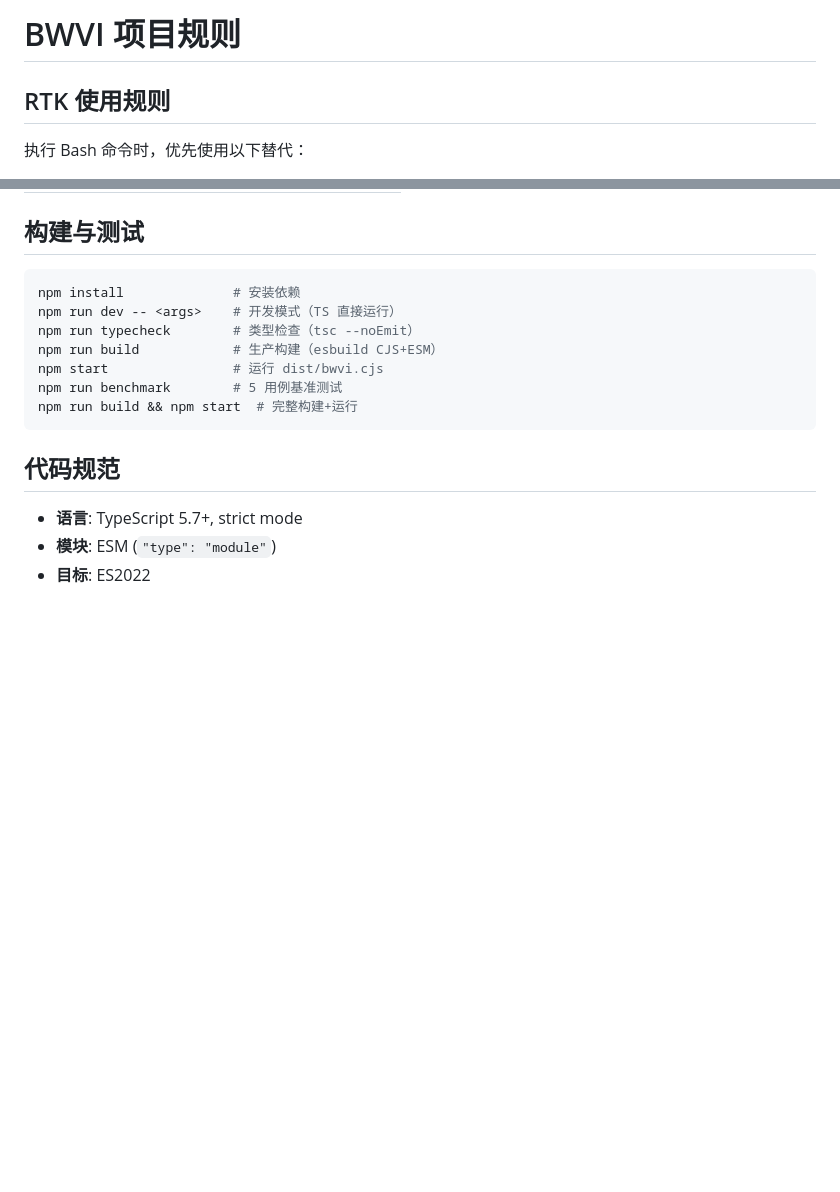
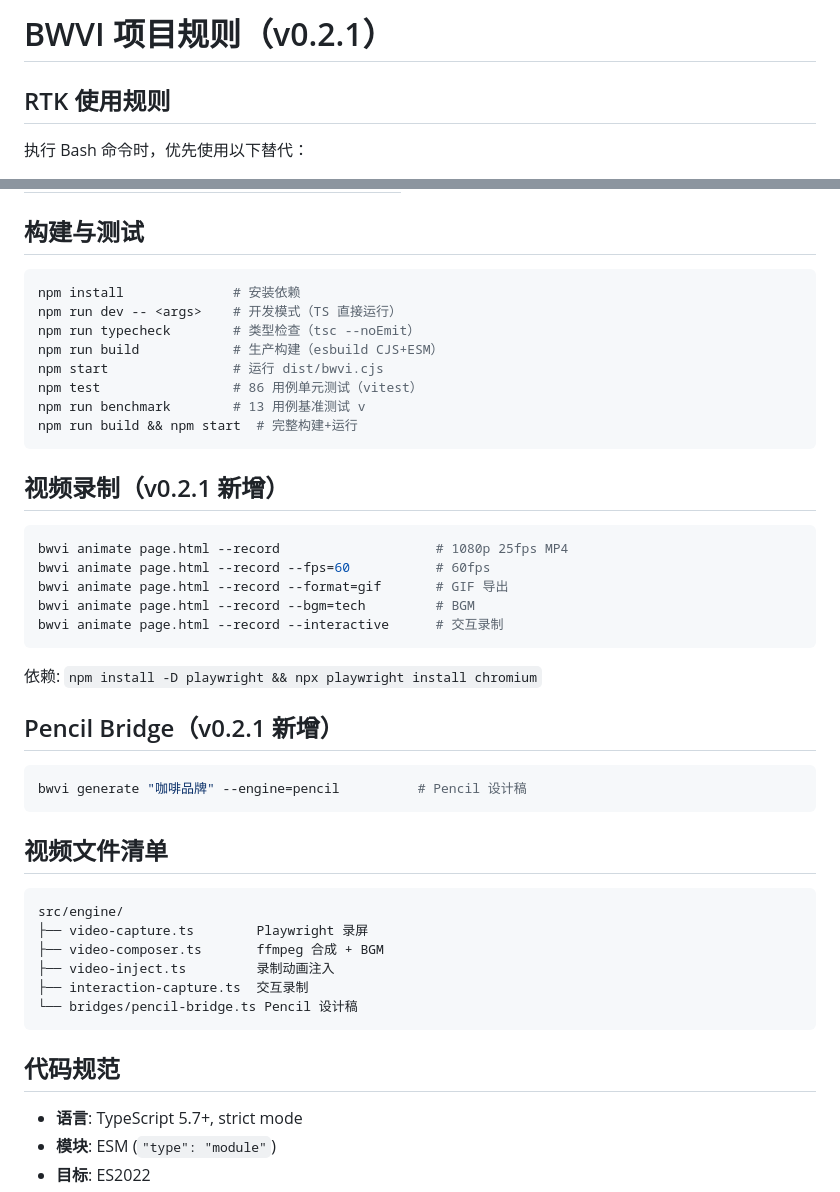
Before and after one commit to lh123aa/bwvi-design, a Markdown page: AGENTS.md, 2 parts joined by grey strips. GitHub-like rendering; blank space fills up the shorter version.

Commit message:
docs: update AGENTS.md with v0.2.1 features (video, pencil, 86 tests, 13 benchmark)

````diff
--- a/AGENTS.md
+++ b/AGENTS.md
@@ -1,4 +1,4 @@
-# BWVI 项目规则
+# BWVI 项目规则（v0.2.1）
 
 ## RTK 使用规则
 
@@ -24,8 +24,38 @@ npm run dev -- <args>    # 开发模式（TS 直接运行）
 npm run typecheck        # 类型检查（tsc --noEmit）
 npm run build            # 生产构建（esbuild CJS+ESM）
 npm start                # 运行 dist/bwvi.cjs
-npm run benchmark        # 5 用例基准测试
+npm test                 # 86 用例单元测试（vitest）
+npm run benchmark        # 13 用例基准测试 v
 npm run build && npm start  # 完整构建+运行
+```
+
+## 视频录制（v0.2.1 新增）
+
+```bash
+bwvi animate page.html --record                    # 1080p 25fps MP4
+bwvi animate page.html --record --fps=60           # 60fps
+bwvi animate page.html --record --format=gif       # GIF 导出
+bwvi animate page.html --record --bgm=tech         # BGM
+bwvi animate page.html --record --interactive      # 交互录制
+```
+
+依赖: `npm install -D playwright && npx playwright install chromium`
+
+## Pencil Bridge（v0.2.1 新增）
+
+```bash
+bwvi generate "咖啡品牌" --engine=pencil          # Pencil 设计稿
+```
+
+## 视频文件清单
+
+```
+src/engine/
+├── video-capture.ts        Playwright 录屏
+├── video-composer.ts       ffmpeg 合成 + BGM
+├── video-inject.ts         录制动画注入
+├── interaction-capture.ts  交互录制
+└── bridges/pencil-bridge.ts Pencil 设计稿
 ```
 
 ## 代码规范
````
